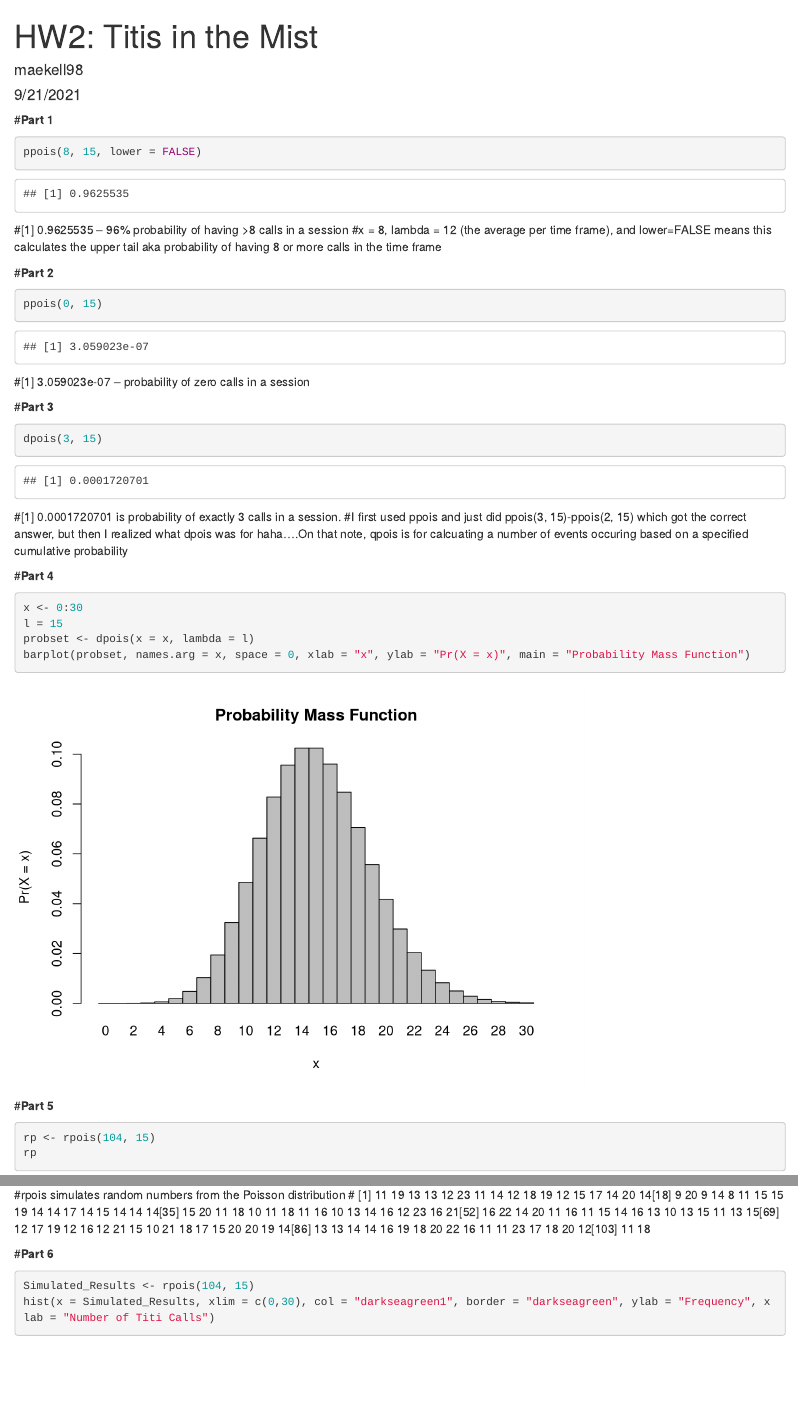
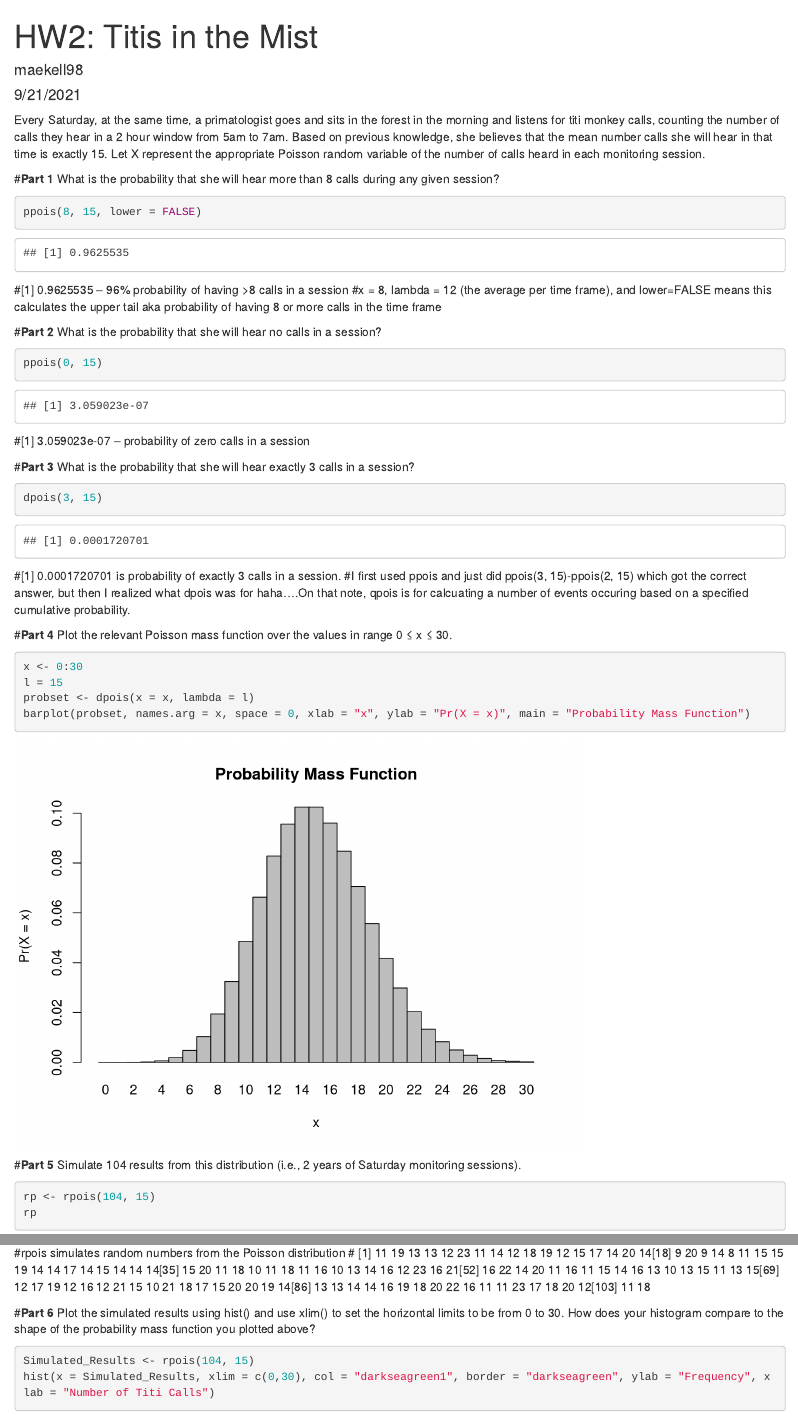
Before and after one commit to maekell98/AN588-Week-3-nkelley, an R Markdown document (nkelley_OriginalHomeworkCode_02.Rmd): the page in a window 1100 px wide, from its top, and a second part further down, joined at a grey line. Rendered offline with R 4.5, knitr and Pandoc, with nearby package versions; code that draws random numbers runs with fixed seeds of ours.

Commit message:
prompts
added prompts

````diff
--- a/nkelley_OriginalHomeworkCode_02.Rmd
+++ b/nkelley_OriginalHomeworkCode_02.Rmd
@@ -5,28 +5,35 @@ date: "9/21/2021"
 output: html_document
 ---
 
+Every Saturday, at the same time, a primatologist goes and sits in the forest in the morning and listens for titi monkey calls, counting the number of calls they hear in a 2 hour window from 5am to 7am. Based on previous knowledge, she believes that the mean number calls she will hear in that time is exactly 15. Let X represent the appropriate Poisson random variable of the number of calls heard in each monitoring session.
 
 #**Part 1**
+What is the probability that she will hear more than 8 calls during any given session?
 ```{r probabilty >8 calls in a session}
 ppois(8, 15, lower = FALSE)
 ```
 #[1] 0.9625535 -- 96% probability of having >8 calls in a session
 #x = 8, lambda = 12 (the average per time frame), and lower=FALSE means this calculates the upper tail aka probability of having 8 or more calls in the time frame
 
+
 #**Part 2**
+What is the probability that she will hear no calls in a session?
 ```{r no calls in a session}
 ppois(0, 15)
 ```
 #[1] 3.059023e-07 -- probability of zero calls in a session
 
 #**Part 3**
+What is the probability that she will hear exactly 3 calls in a session?
 ```{r exactly 3 calls in a session}
 dpois(3, 15)
 ```
 #[1] 0.0001720701 is probability of exactly 3 calls in a session.
-#I first used ppois and just did ppois(3, 15)-ppois(2, 15) which got the correct answer, but then I realized what dpois was for haha....On that note, qpois is for calcuating a number of events occuring based on a specified cumulative probability
+#I first used ppois and just did ppois(3, 15)-ppois(2, 15) which got the correct answer, but then I realized what dpois was for haha....On that note, qpois is for calcuating a number of events occuring based on a specified cumulative probability.
+
 
 #**Part 4**
+Plot the relevant Poisson mass function over the values in range 0 ≤ x ≤ 30.
 ```{r Poisson mass function 0 ≤ x ≤ 30}
 x <- 0:30
 l = 15
@@ -34,7 +41,9 @@ probset <- dpois(x = x, lambda = l)
 barplot(probset, names.arg = x, space = 0, xlab = "x", ylab = "Pr(X = x)", main = "Probability Mass Function")
 ```
 
+
 #**Part 5**
+Simulate 104 results from this distribution (i.e., 2 years of Saturday monitoring sessions).
 ```{r simulate 104 results from distribution}
 rp <- rpois(104, 15)
 rp
@@ -42,7 +51,9 @@ rp
 #rpois simulates random numbers from the Poisson distribution
 #  [1] 11 19 13 13 12 23 11 14 12 18 19 12 15 17 14 20 14[18]  9 20  9 14  8 11 15 15 19 14 14 17 14 15 14 14 14[35] 15 20 11 18 10 11 18 11 16 10 13 14 16 12 23 16 21[52] 16 22 14 20 11 16 11 15 14 16 13 10 13 15 11 13 15[69] 12 17 19 12 16 12 21 15 10 21 18 17 15 20 20 19 14[86] 13 13 14 14 16 19 18 20 22 16 11 11 23 17 18 20 12[103] 11 18
 
+
 #**Part 6**
+Plot the simulated results using hist() and use xlim() to set the horizontal limits to be from 0 to 30. How does your histogram compare to the shape of the probability mass function you plotted above?
 ```{r plot results as histogram}
 Simulated_Results <- rpois(104, 15)
 hist(x = Simulated_Results, xlim = c(0,30), col = "darkseagreen1", border = "darkseagreen", ylab = "Frequency", xlab = "Number of Titi Calls")
````
Also changed, not shown: nkelley_OriginalHomeworkCode_02.Rmd (1 more changed lines).
